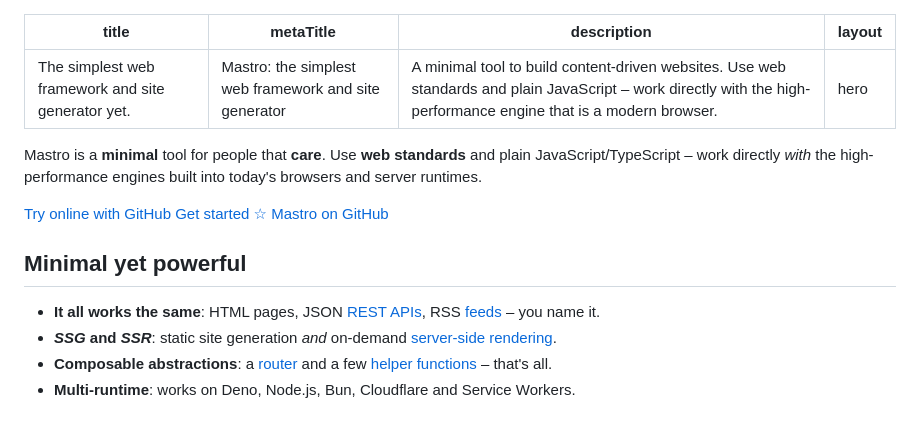
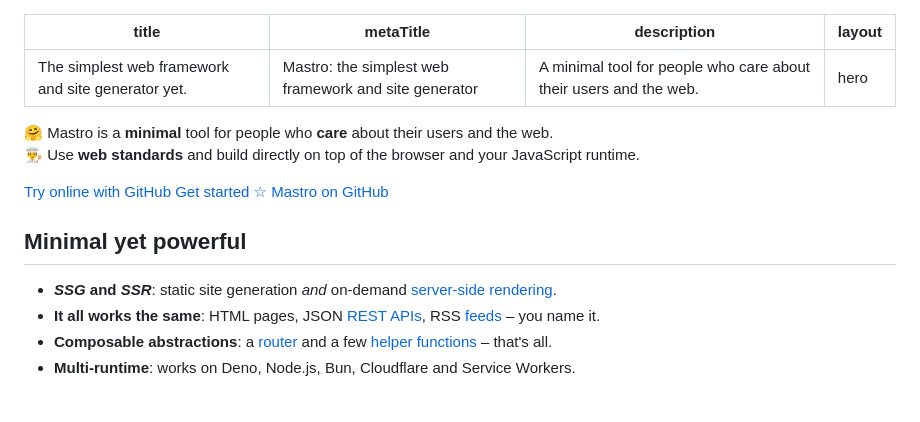
Before and after one commit to mastrojs/mastrojs.github.io, a Markdown page: data/index.md, the part around the change. Rendered like a GitHub page.

Commit message:
Update homepage

```diff
--- a/data/index.md
+++ b/data/index.md
@@ -1,13 +1,14 @@
 ---
 title: The simplest web framework and site generator yet.
 metaTitle: 'Mastro: the simplest web framework and site generator'
-description: 'A minimal tool to build content-driven websites. Use web standards and plain JavaScript – work directly with the high-performance engine that is a modern browser.'
+description: "A minimal tool for people who care about their users and the web."
 layout: hero
 ---
 
 <div class="herolist">
 
-Mastro is a **minimal** tool for people that **care**. Use **web standards** and plain JavaScript/TypeScript – work directly _with_ the high-performance engines built into today's browsers and server runtimes.
+🤗 Mastro is a **minimal** tool for people who **care** about their users and the web.\
+👨‍🍳 Use **web standards** and build directly on top of the browser and your JavaScript runtime.
 
 <p class="mt-3 mb-6">
   <a class="button hide-mobile" data-goatcounter-click="home.try" data-goatcounter-title="top" href="https://github.dev/mastrojs/template-basic">Try online with GitHub</a>
@@ -17,8 +18,8 @@ Mastro is a **minimal** tool for people that **care**. Use **web standards** and
 
 ## Minimal yet powerful
 
+- **_SSG_ and _SSR_**: static site generation _and_ on-demand [server-side rendering](/blog/2026-01-26-request-response-api-also-great-for-static-site-asset-generation/).
 - **It all works the same**: HTML pages, JSON [REST APIs](/guide/forms-and-rest-apis/#client-side-fetching-a-rest-api), RSS [feeds](https://jsr.io/@mastrojs/feed) – you name it.
-- **_SSG_ and _SSR_**: static site generation _and_ on-demand [server-side rendering](/blog/2026-01-26-request-response-api-also-great-for-static-site-asset-generation/).
 - **Composable abstractions**: a [router](/docs/routing/#the-file-based-router-(default)) and a few [helper functions](/docs/html-components/) – that's all.
 - **Multi-runtime**: works on Deno, Node.js, Bun, Cloudflare and Service Workers.
 
```
